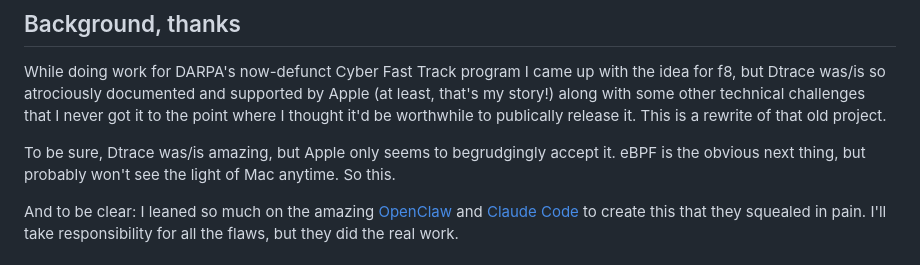
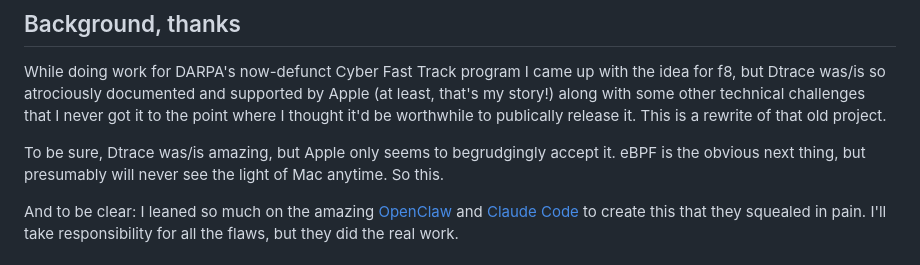
Before and after one commit to zenfish/f8, a Markdown page: README.md, the part around the change. Rendered like a GitHub page.

Commit message:
minor README.md edit

```diff
--- a/README.md
+++ b/README.md
@@ -20,7 +20,7 @@ f8 is an effort to instrument the shadows. All the details, including syscalls,
 
 While doing work for DARPA's now-defunct Cyber Fast Track program I came up with the idea for f8, but Dtrace was/is so atrociously documented and supported by Apple (at least, that's my story!) along with some other technical challenges that I never got it to the point where I thought it'd be worthwhile to publically release it. This is a rewrite of that old project.
 
-To be sure, Dtrace was/is amazing, but Apple only seems to begrudgingly accept it. eBPF is the obvious next thing, but probably won't see the light of Mac anytime. So this.
+To be sure, Dtrace was/is amazing, but Apple only seems to begrudgingly accept it. eBPF is the obvious next thing, but presumably will never see the light of Mac anytime. So this.
 
 And to be clear: I leaned so much on the amazing [OpenClaw](https://openclaw.ai/) and [Claude Code](https://code.claude.com/docs/en/overview) to create this that they squealed in pain. I'll take responsibility for all the flaws, but they did the real work.
 
```
